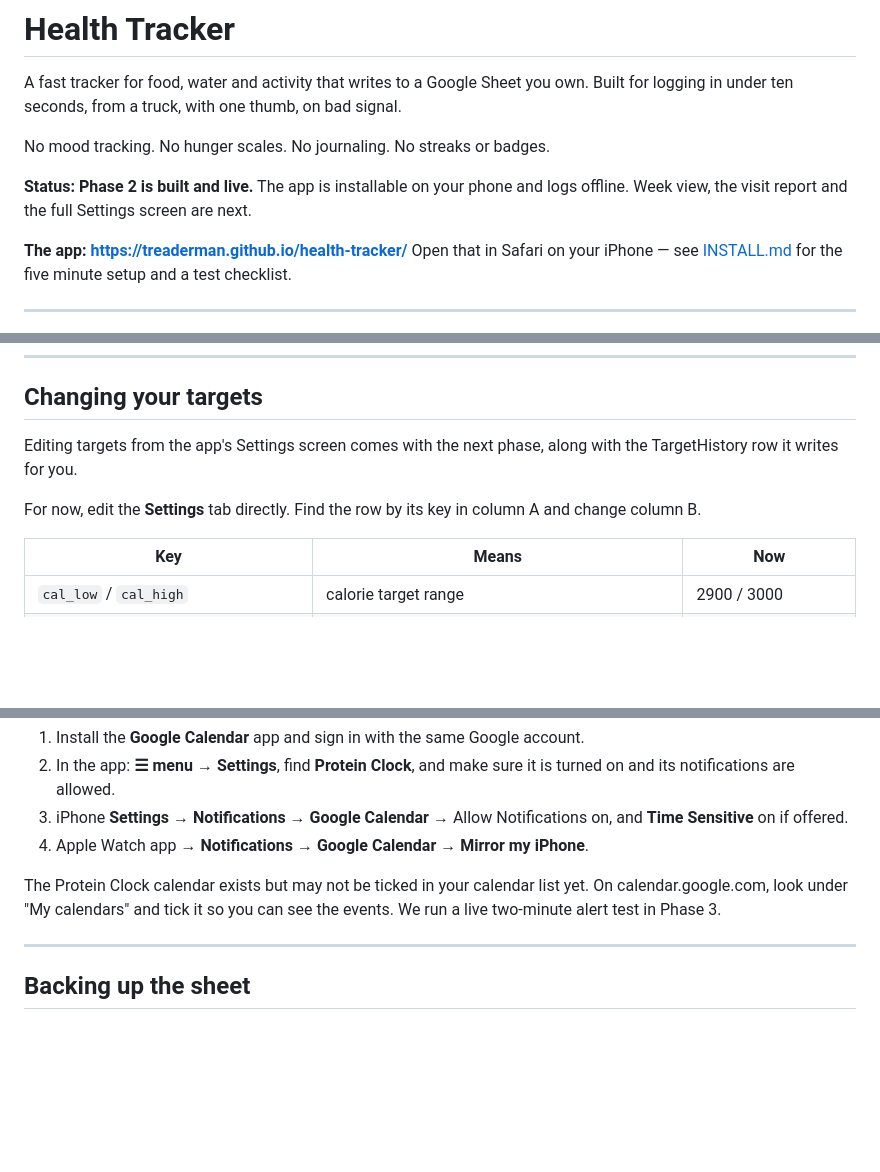
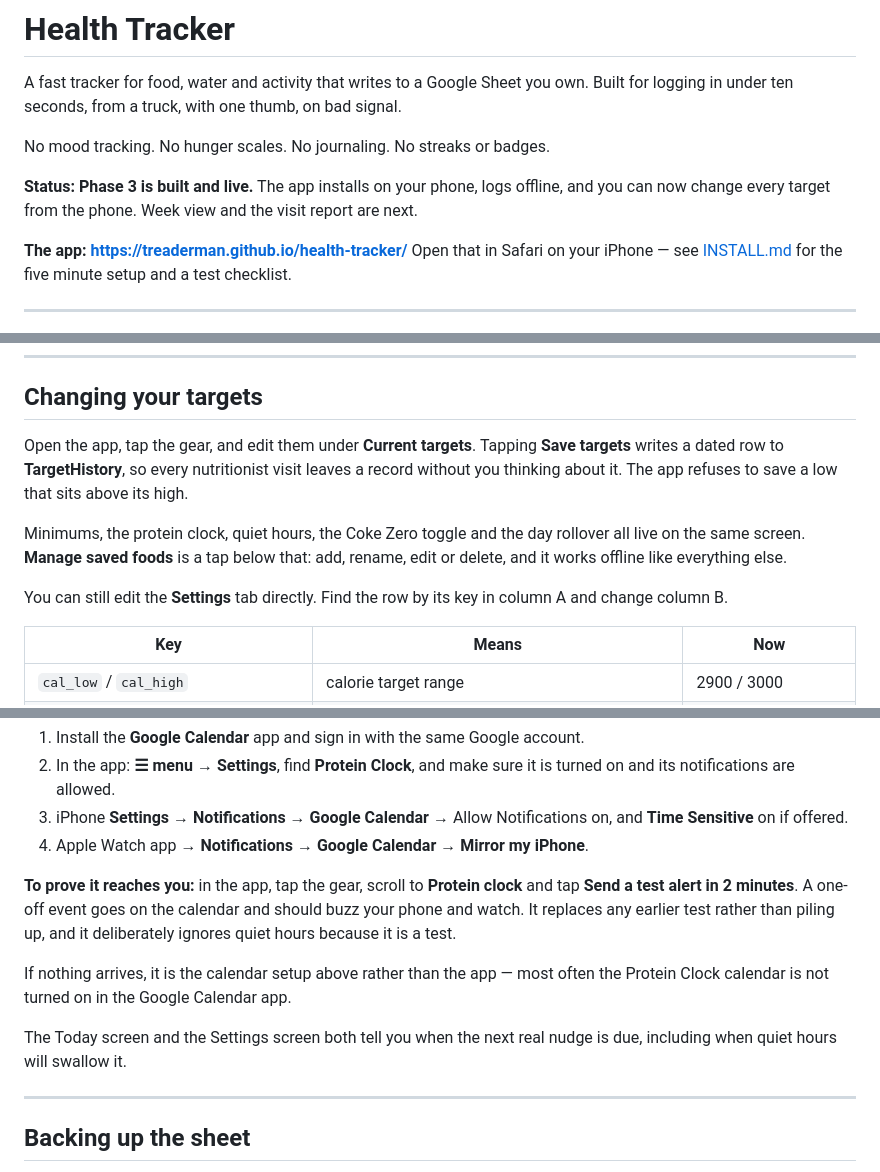
Before and after one commit to treaderman/health-tracker, a Markdown page: README.md, 3 parts joined by grey strips. Drawn GitHub-style; blank space fills up the shorter version.

Commit message:
Document phase 3: editable targets, saved foods, the alert test
Co-Authored-By: Claude Opus 5 <noreply@anthropic.com>

```diff
--- a/README.md
+++ b/README.md
@@ -5,8 +5,9 @@ Built for logging in under ten seconds, from a truck, with one thumb, on bad sig
 
 No mood tracking. No hunger scales. No journaling. No streaks or badges.
 
-**Status: Phase 2 is built and live.** The app is installable on your phone and
-logs offline. Week view, the visit report and the full Settings screen are next.
+**Status: Phase 3 is built and live.** The app installs on your phone, logs
+offline, and you can now change every target from the phone. Week view and the
+visit report are next.
 
 **The app: https://treaderman.github.io/health-tracker/**
 Open that in Safari on your iPhone — see [INSTALL.md](INSTALL.md) for the five
@@ -58,10 +59,16 @@ entries arrive. You never refresh anything.
 
 ## Changing your targets
 
-Editing targets from the app's Settings screen comes with the next phase, along
-with the TargetHistory row it writes for you.
+Open the app, tap the gear, and edit them under **Current targets**. Tapping
+**Save targets** writes a dated row to **TargetHistory**, so every nutritionist
+visit leaves a record without you thinking about it. The app refuses to save a
+low that sits above its high.
 
-For now, edit the **Settings** tab directly. Find the row by its key in column A
+Minimums, the protein clock, quiet hours, the Coke Zero toggle and the day
+rollover all live on the same screen. **Manage saved foods** is a tap below that:
+add, rename, edit or delete, and it works offline like everything else.
+
+You can still edit the **Settings** tab directly. Find the row by its key in column A
 and change column B.
 
 | Key | Means | Now |
@@ -104,9 +111,16 @@ would land between 10 PM and 6 AM it is skipped.
    and **Time Sensitive** on if offered.
 4. Apple Watch app → **Notifications → Google Calendar** → **Mirror my iPhone**.
 
-The Protein Clock calendar exists but may not be ticked in your calendar list yet.
-On calendar.google.com, look under "My calendars" and tick it so you can see the
-events. We run a live two-minute alert test in Phase 3.
+**To prove it reaches you:** in the app, tap the gear, scroll to **Protein clock**
+and tap **Send a test alert in 2 minutes**. A one-off event goes on the calendar
+and should buzz your phone and watch. It replaces any earlier test rather than
+piling up, and it deliberately ignores quiet hours because it is a test.
+
+If nothing arrives, it is the calendar setup above rather than the app — most
+often the Protein Clock calendar is not turned on in the Google Calendar app.
+
+The Today screen and the Settings screen both tell you when the next real nudge
+is due, including when quiet hours will swallow it.
 
 ---
 
```
Also changed, not shown: INSTALL.md (+25 -0 lines).
